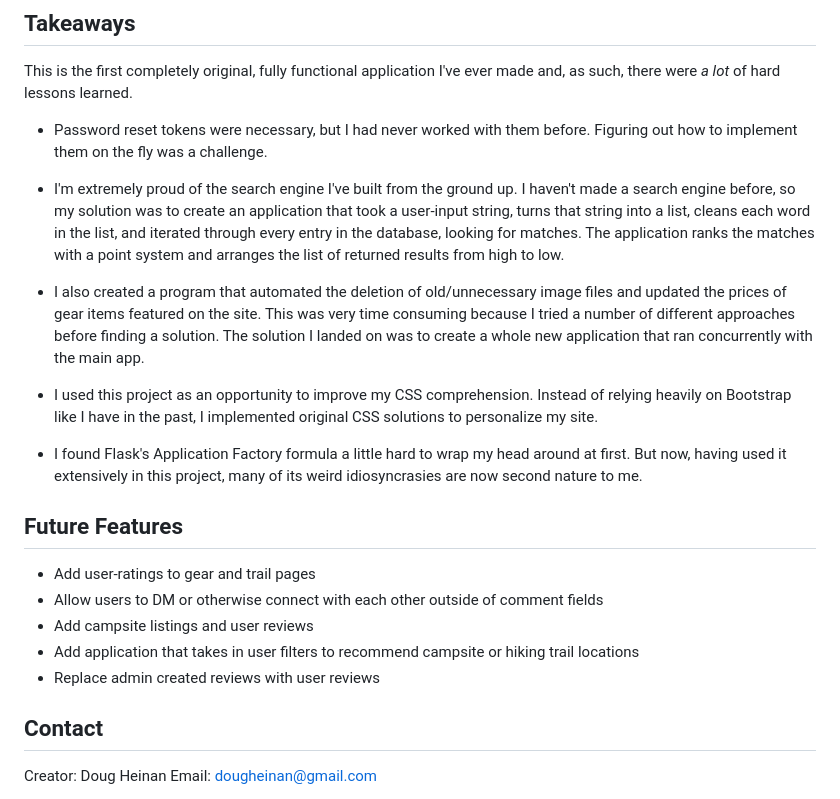
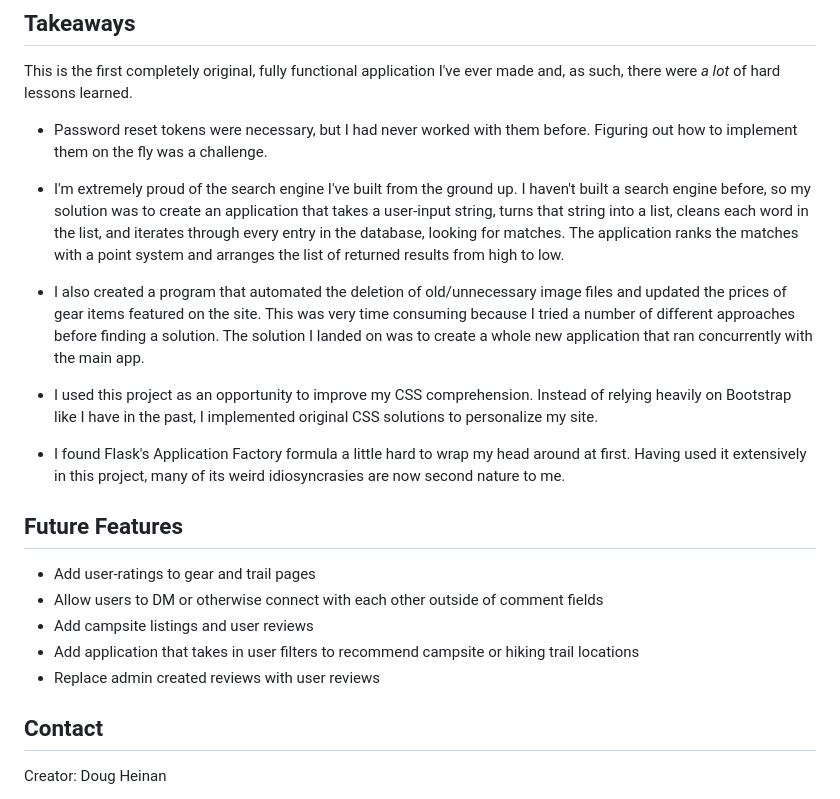
Before and after one commit to DouglasHeinan/tamarack-treks, a Markdown page: README.md, the part around the change. Rendered like a GitHub page.

Commit message:
readme redo updates

```diff
--- a/README.md
+++ b/README.md
@@ -27,9 +27,9 @@ hard lessons learned.
 * Password reset tokens were necessary, but I had never worked with them before. Figuring out how to implement them on
 the fly was a challenge.
 
-* I'm extremely proud of the search engine I've built from the ground up. I haven't made a search engine before, so my
-solution was to create an application that took a user-input string, turns that string into a list, cleans each word
-in the list, and iterated through every entry in the database,
+* I'm extremely proud of the search engine I've built from the ground up. I haven't built a search engine before, so my
+solution was to create an application that takes a user-input string, turns that string into a list, cleans each word
+in the list, and iterates through every entry in the database,
 looking for matches. The application ranks the matches with a point system and arranges the list of returned results
 from high to low.
 
@@ -41,7 +41,7 @@ main app.
 * I used this project as an opportunity to improve my CSS comprehension. Instead of relying heavily on Bootstrap like
 I have in the past, I implemented original CSS solutions to personalize my site.
 
-* I found Flask's Application Factory formula a little hard to wrap my head around at first. But now, having used it
+* I found Flask's Application Factory formula a little hard to wrap my head around at first. Having used it
 extensively in this project, many of its weird idiosyncrasies are now second nature to me.
 
 ## Future Features
@@ -53,4 +53,5 @@ extensively in this project, many of its weird idiosyncrasies are now second nat
 
 ## Contact
 Creator: Doug Heinan
+
 Email: dougheinan@gmail.com
```
